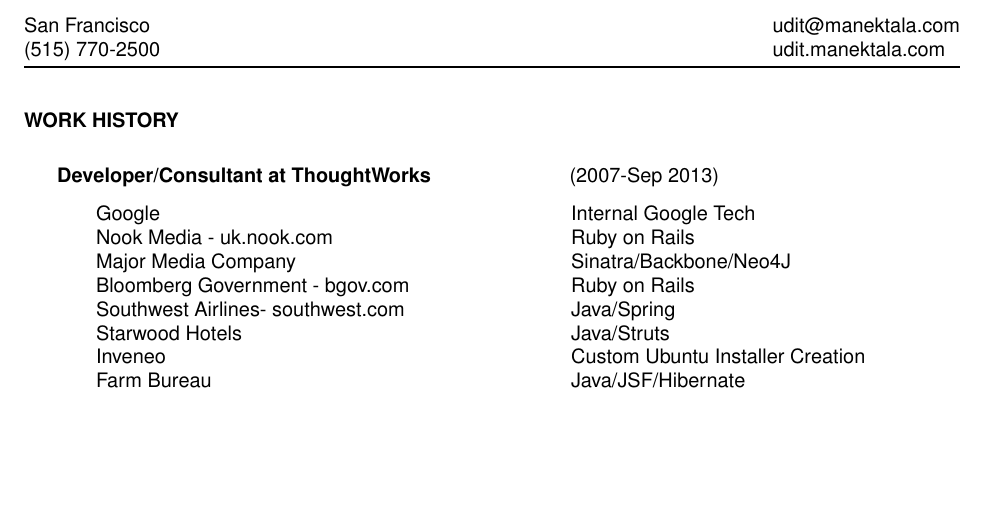
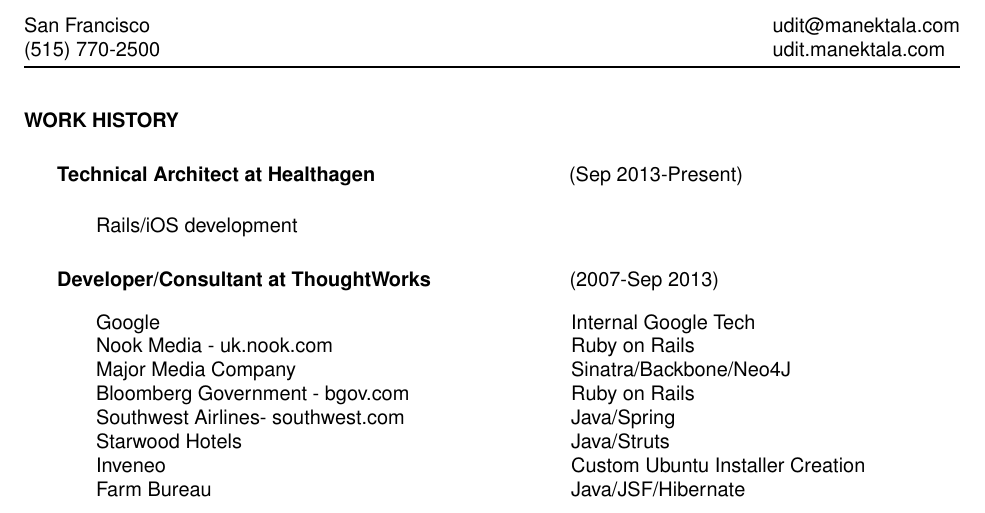
Before and after one commit to udit99/cv, a LaTeX CV (LaTeX/udit_manektala_resume.tex): part of the page before the commit and part of page 1 of 2 after it, cut so that both start at the same text, the shorter picture padded with empty space. Compiled offline with pdfLaTeX.

Commit message:
Adding healthagen position

```diff
--- a/LaTeX/udit_manektala_resume.tex
+++ b/LaTeX/udit_manektala_resume.tex
@@ -14,11 +14,15 @@
 \address{San Francisco \\ (515) 770-2500}
 \address{udit@manektala.com \\ udit.manektala.com}
 
-
-
 \begin{resume}
  \moveleft\hoffset\vbox{\hrule width\resumewidth height 1pt}\smallskip
 \section{WORK HISTORY}
+\section {\ \ \ \ \ \ Technical Architect at Healthagen\textnormal{\ \ \ \ \ \ \ \ \ \  \  \ \ \ \ \ \ \  \ \ \ \ \  \ \ \ \\ \ \ \ \ \ \ \ (Sep 2013-Present)}}\vspace{0.05in}
+   \begin{tabbing}
+   \hspace{3.3in}\= \kill % set up two tab positions
+Rails/iOS development
+\end{tabbing}
+
 
 \section {\ \ \ \ \ \ Developer/Consultant at ThoughtWorks \textnormal{\ \ \ \ \ \ \ \ \ \ \ \  \ \ \ \ \ \ \ \ \ \ \ \ (2007-Sep 2013)}}\vspace{-0.01in}
    \begin{tabbing}
```
Also changed, not shown: LaTeX/udit_manektala_resume.pdf.
